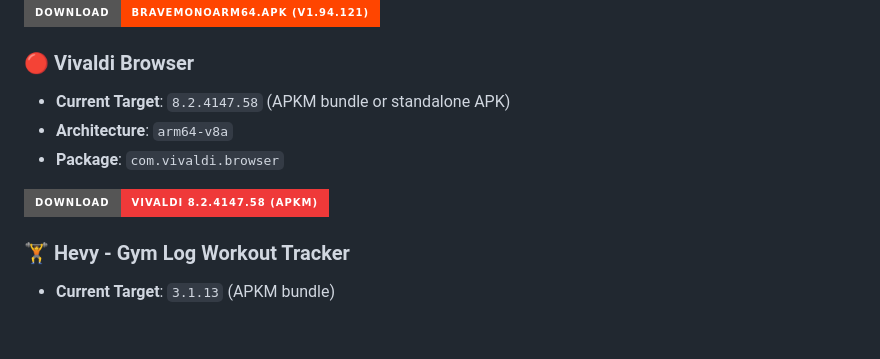
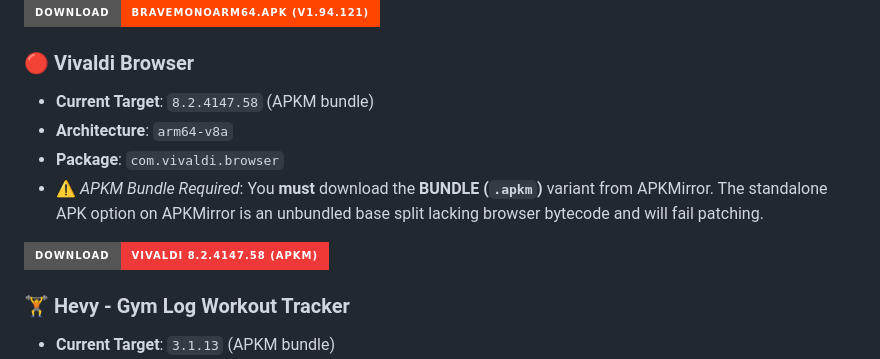
Before and after one commit to kveld9/kveld-morphe-patches, a Markdown page: README.md, the part around one of its changes. Drawn GitHub-style; badges without logos; blank space fills up the shorter version.

```diff
--- a/README.md
+++ b/README.md
@@ -38,7 +38,8 @@
 <a href="https://github.com/brave/brave-browser/releases/download/v1.94.121/Bravemonoarm64.apk"><img src="https://img.shields.io/badge/Download-Bravemonoarm64.apk_(v1.94.121)-FF4500?style=for-the-badge&logo=brave&logoColor=white" alt="Download Brave APK" /></a>
 
 ### 🔴 Vivaldi Browser
-- **Current Target**: `8.2.4147.58` (APKM bundle or standalone APK)
+- **Current Target**: `8.2.4147.58` (APKM bundle)
 - **Architecture**: `arm64-v8a`
 - **Package**: `com.vivaldi.browser`
+- ⚠️ *APKM Bundle Required*: You **must** download the **BUNDLE (`.apkm`)** variant from APKMirror. The standalone APK option on APKMirror is an unbundled base split lacking browser bytecode and will fail patching.
 
```
Also changed, not shown: other parts of README.md (+1 -1 lines), harness/README.md (+14 -8 lines).
